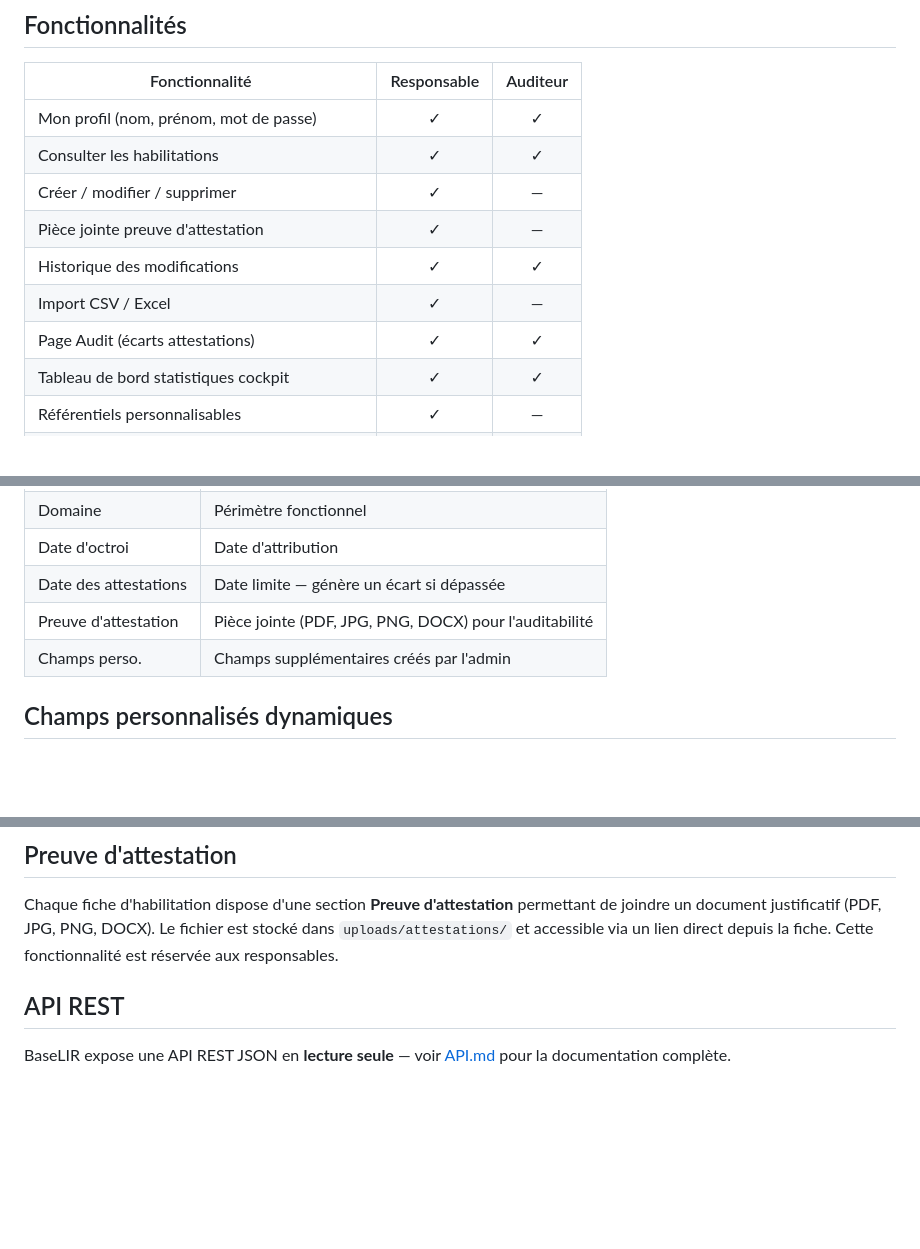
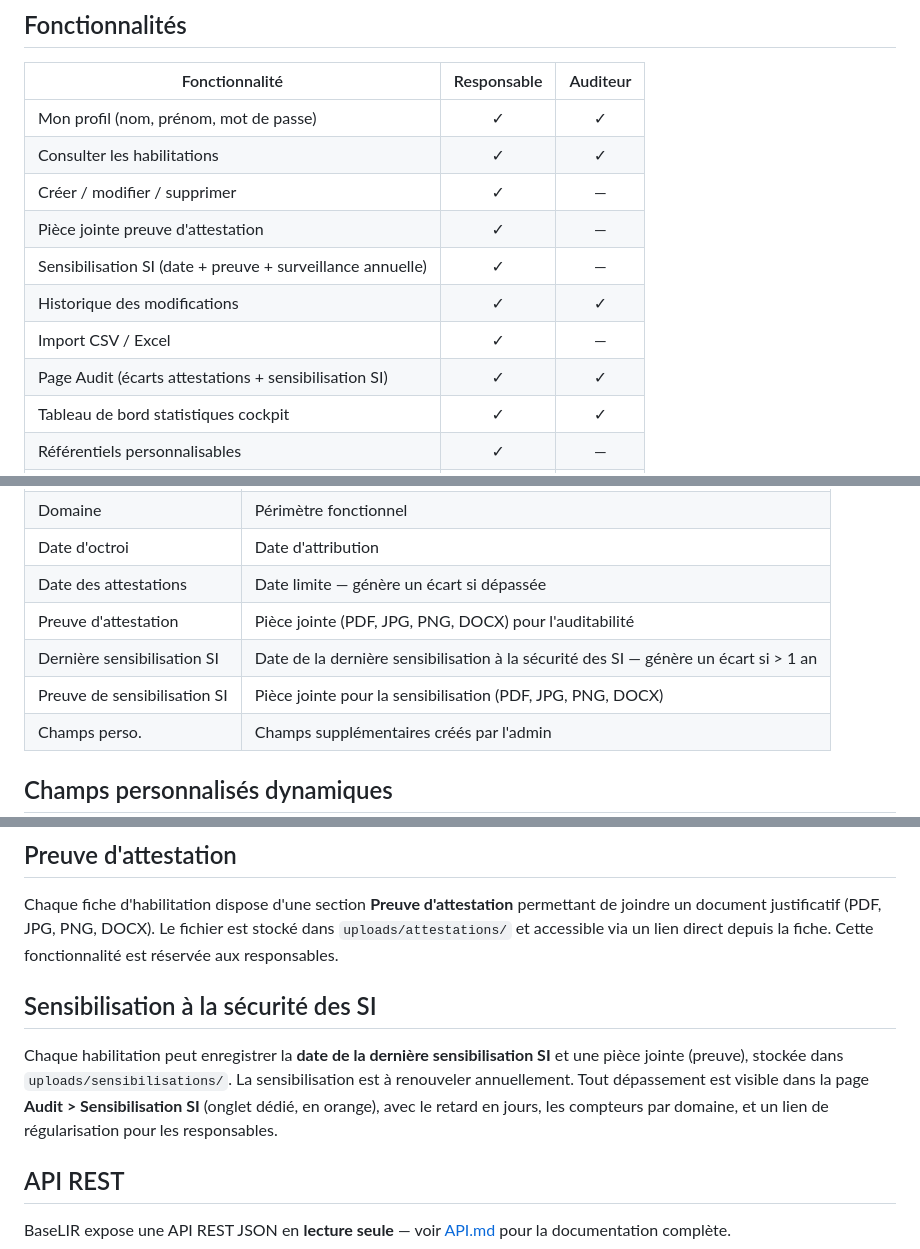
Before and after one commit to nashvilleboy2019-art/baselir, a Markdown page: README.md, 3 parts joined by grey strips. GitHub-like rendering; blank space fills up the shorter version.

```diff
--- a/README.md
+++ b/README.md
@@ -46,9 +46,10 @@ Application web de gestion des habilitations au sein d'une organisation. Remplac
 | Consulter les habilitations | ✓ | ✓ |
 | Créer / modifier / supprimer | ✓ | — |
 | Pièce jointe preuve d'attestation | ✓ | — |
+| Sensibilisation SI (date + preuve + surveillance annuelle) | ✓ | — |
 | Historique des modifications | ✓ | ✓ |
 | Import CSV / Excel | ✓ | — |
-| Page Audit (écarts attestations) | ✓ | ✓ |
+| Page Audit (écarts attestations + sensibilisation SI) | ✓ | ✓ |
 | Tableau de bord statistiques cockpit | ✓ | ✓ |
 | Référentiels personnalisables | ✓ | — |
 | Champs personnalisés dynamiques | ✓ | — |
@@ -149,6 +150,8 @@ BaseLIR/
 | Date d'octroi | Date d'attribution |
 | Date des attestations | Date limite — génère un écart si dépassée |
 | Preuve d'attestation | Pièce jointe (PDF, JPG, PNG, DOCX) pour l'auditabilité |
+| Dernière sensibilisation SI | Date de la dernière sensibilisation à la sécurité des SI — génère un écart si > 1 an |
+| Preuve de sensibilisation SI | Pièce jointe pour la sensibilisation (PDF, JPG, PNG, DOCX) |
 | Champs perso. | Champs supplémentaires créés par l'admin |
 
 ## Champs personnalisés dynamiques
@@ -202,6 +205,10 @@ L'onglet **Statistiques** du tableau de bord offre un cockpit de pilotage :
 ## Preuve d'attestation
 
 Chaque fiche d'habilitation dispose d'une section **Preuve d'attestation** permettant de joindre un document justificatif (PDF, JPG, PNG, DOCX). Le fichier est stocké dans `uploads/attestations/` et accessible via un lien direct depuis la fiche. Cette fonctionnalité est réservée aux responsables.
+
+## Sensibilisation à la sécurité des SI
+
+Chaque habilitation peut enregistrer la **date de la dernière sensibilisation SI** et une pièce jointe (preuve), stockée dans `uploads/sensibilisations/`. La sensibilisation est à renouveler annuellement. Tout dépassement est visible dans la page **Audit > Sensibilisation SI** (onglet dédié, en orange), avec le retard en jours, les compteurs par domaine, et un lien de régularisation pour les responsables.
 
 ## API REST
 
```
Also changed, not shown: API.md (+10 -0 lines).
